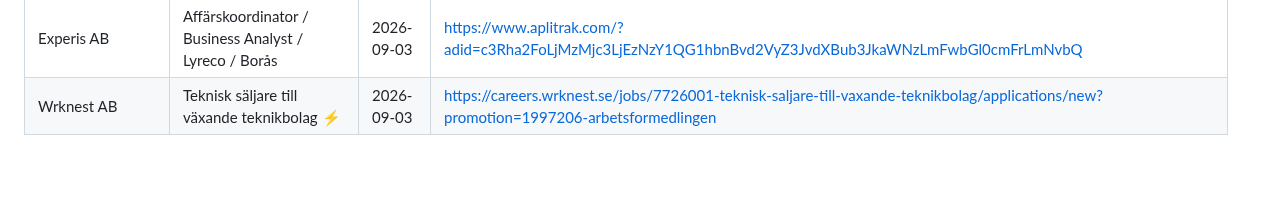
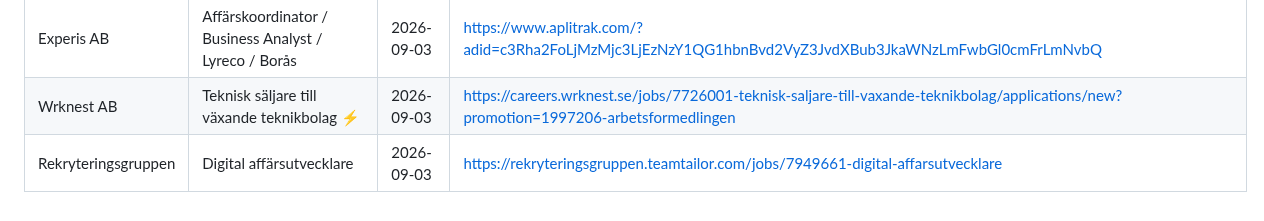
Before and after one commit to LukasGLars/Operation_Next, a Markdown page: jobsearch/rejected.md, the part around the change. Drawn GitHub-style; blank space fills up the shorter version.

Commit message:
App: update jobsearch/

```diff
--- a/jobsearch/rejected.md
+++ b/jobsearch/rejected.md
@@ -38,3 +38,4 @@ even if it resurfaces in a later search/JobTech pass.
 | Securitas | Business Analyst (Client Engagement) | 2026-09-03 | https://securitas.teamtailor.com/jobs/7845272-business-analyst-client-engagement |
 | Experis AB | Affärskoordinator / Business Analyst / Lyreco / Borås | 2026-09-03 | https://www.aplitrak.com/?adid=c3Rha2FoLjMzMjc3LjEzNzY1QG1hbnBvd2VyZ3JvdXBub3JkaWNzLmFwbGl0cmFrLmNvbQ |
 | Wrknest AB | Teknisk säljare till växande teknikbolag ⚡ | 2026-09-03 | https://careers.wrknest.se/jobs/7726001-teknisk-saljare-till-vaxande-teknikbolag/applications/new?promotion=1997206-arbetsformedlingen |
+| Rekryteringsgruppen | Digital affärsutvecklare | 2026-09-03 | https://rekryteringsgruppen.teamtailor.com/jobs/7949661-digital-affarsutvecklare |
```
Also changed, not shown: jobsearch/joblist.md (+20 -20 lines).
